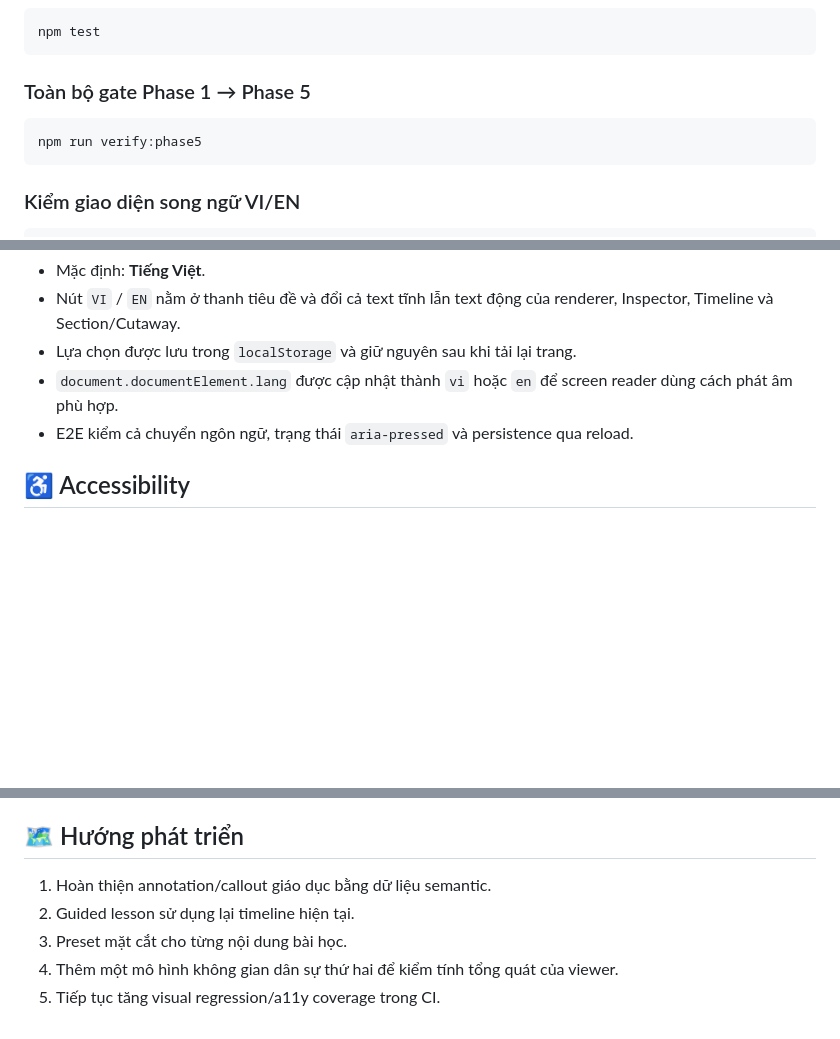
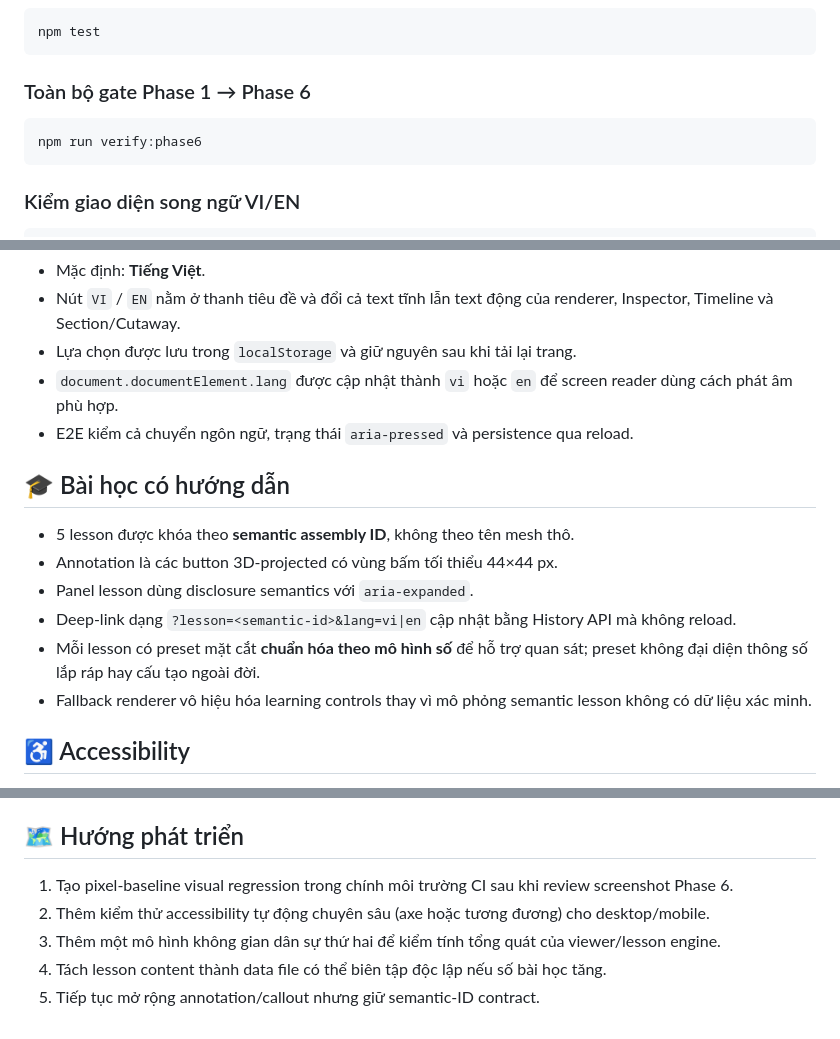
Before and after one commit to xuan2261/Rocket-Anatomy-Lab, a Markdown page: README.md, 3 parts joined by grey strips. Drawn GitHub-style; blank space fills up the shorter version.

Commit message:
docs(learning): document Phase 6 guided learning

````diff
--- a/README.md
+++ b/README.md
@@ -104,10 +107,10 @@ http://127.0.0.1:4174
 npm test
 ```
 
-### Toàn bộ gate Phase 1 → Phase 5
+### Toàn bộ gate Phase 1 → Phase 6
 
 ```bash
-npm run verify:phase5
+npm run verify:phase6
 ```
 
 ### Kiểm giao diện song ngữ VI/EN
@@ -175,6 +178,15 @@ Mô hình nguồn NASA được pin bằng provenance/fingerprint. Pipeline ki
 - `document.documentElement.lang` được cập nhật thành `vi` hoặc `en` để screen reader dùng cách phát âm phù hợp.
 - E2E kiểm cả chuyển ngôn ngữ, trạng thái `aria-pressed` và persistence qua reload.
 
+## 🎓 Bài học có hướng dẫn
+
+- 5 lesson được khóa theo **semantic assembly ID**, không theo tên mesh thô.
+- Annotation là các button 3D-projected có vùng bấm tối thiểu 44×44 px.
+- Panel lesson dùng disclosure semantics với `aria-expanded`.
+- Deep-link dạng `?lesson=<semantic-id>&lang=vi|en` cập nhật bằng History API mà không reload.
+- Mỗi lesson có preset mặt cắt **chuẩn hóa theo mô hình số** để hỗ trợ quan sát; preset không đại diện thông số lắp ráp hay cấu tạo ngoài đời.
+- Fallback renderer vô hiệu hóa learning controls thay vì mô phỏng semantic lesson không có dữ liệu xác minh.
+
 ## ♿ Accessibility
 
 - Điều khiển chính có vùng tương tác tối thiểu 44×44 px.
@@ -211,8 +223,8 @@ Dự án chỉ phục vụ **trực quan hóa và giáo dục dân sự**. Khôn
 
 ## 🗺️ Hướng phát triển
 
-1. Hoàn thiện annotation/callout giáo dục bằng dữ liệu semantic.
-2. Guided lesson sử dụng lại timeline hiện tại.
-3. Preset mặt cắt cho từng nội dung bài học.
-4. Thêm một mô hình không gian dân sự thứ hai để kiểm tính tổng quát của viewer.
-5. Tiếp tục tăng visual regression/a11y coverage trong CI.
+1. Tạo pixel-baseline visual regression trong chính môi trường CI sau khi review screenshot Phase 6.
+2. Thêm kiểm thử accessibility tự động chuyên sâu (axe hoặc tương đương) cho desktop/mobile.
+3. Thêm một mô hình không gian dân sự thứ hai để kiểm tính tổng quát của viewer/lesson engine.
+4. Tách lesson content thành data file có thể biên tập độc lập nếu số bài học tăng.
+5. Tiếp tục mở rộng annotation/callout nhưng giữ semantic-ID contract.
````
Also changed, not shown: other parts of README.md (+5 -2 lines).
